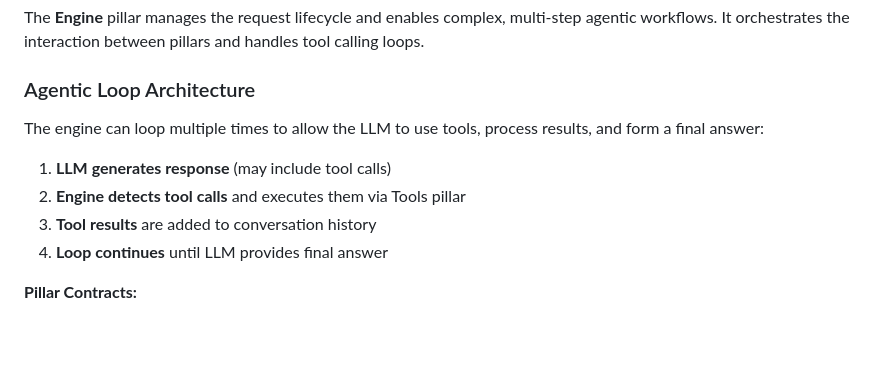
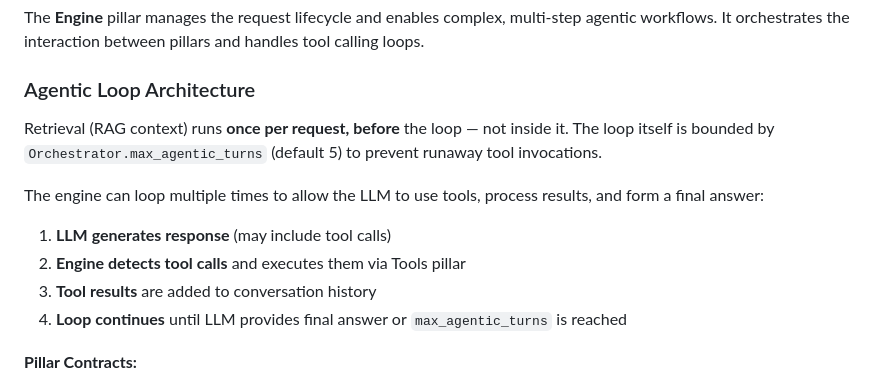
Before and after one commit to eliasdabbas/chatnificent, a Markdown page: AGENTS.md, the part around the change. Rendered like a GitHub page; blank space fills up the shorter version.

Commit message:
docs(agents): clarify retrieval placement and max agentic turns
Retrieval runs once per request before the loop (not inside it). The
agentic loop is bounded by Orchestrator.max_agentic_turns (default 5).

```diff
--- a/AGENTS.md
+++ b/AGENTS.md
@@ -114,12 +114,14 @@ The **Engine** pillar manages the request lifecycle and enables complex, multi-s
 
 ### Agentic Loop Architecture
 
+Retrieval (RAG context) runs **once per request, before** the loop — not inside it. The loop itself is bounded by `Orchestrator.max_agentic_turns` (default 5) to prevent runaway tool invocations.
+
 The engine can loop multiple times to allow the LLM to use tools, process results, and form a final answer:
 
 1. **LLM generates response** (may include tool calls)
 2. **Engine detects tool calls** and executes them via Tools pillar
 3. **Tool results** are added to conversation history
-4. **Loop continues** until LLM provides final answer
+4. **Loop continues** until LLM provides final answer or `max_agentic_turns` is reached
 
 **Pillar Contracts:**
 - The **LLM** pillar is responsible for parsing tool calls from its own native response format
```
